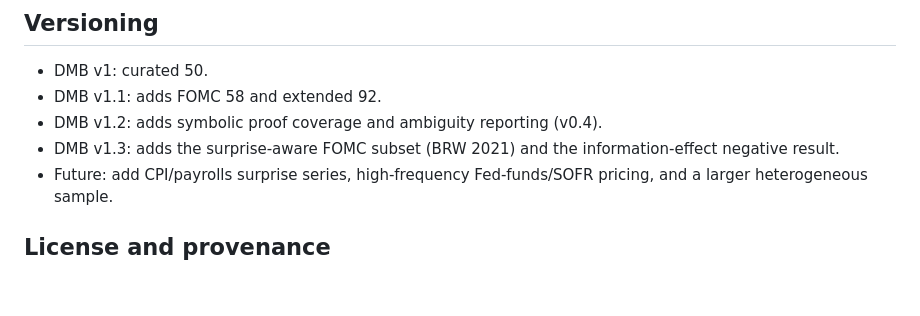
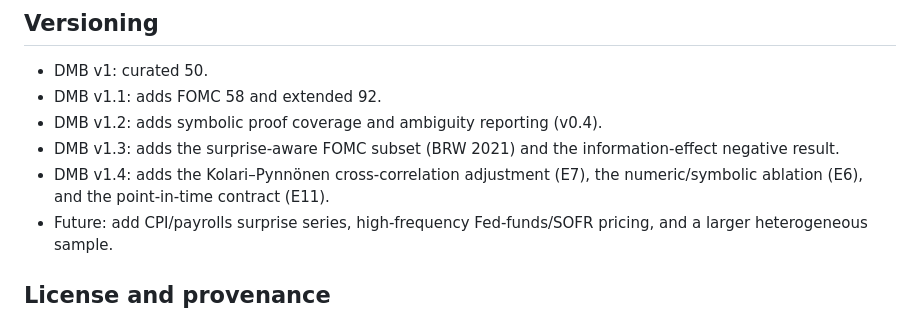
Before and after one commit to Puss-M/Domino-Agent, a Markdown page: docs/benchmark.md, the part around the change. GitHub-like rendering; blank space fills up the shorter version.

```diff
--- a/docs/benchmark.md
+++ b/docs/benchmark.md
@@ -124,6 +124,7 @@ Compact summaries: `docs/results/backtest_*_summary.json`.
 - DMB v1.1: adds FOMC 58 and extended 92.
 - DMB v1.2: adds symbolic proof coverage and ambiguity reporting (v0.4).
 - DMB v1.3: adds the surprise-aware FOMC subset (BRW 2021) and the information-effect negative result.
+- DMB v1.4: adds the Kolari–Pynnönen cross-correlation adjustment (E7), the numeric/symbolic ablation (E6), and the point-in-time contract (E11).
 - Future: add CPI/payrolls surprise series, high-frequency Fed-funds/SOFR pricing, and a larger heterogeneous sample.
 
 ## License and provenance
```
Also changed, not shown: README.md (+5 -4 lines), docs/data_sources.md (+1 -1 lines), docs/assets/backtest.png, 1 other file.
